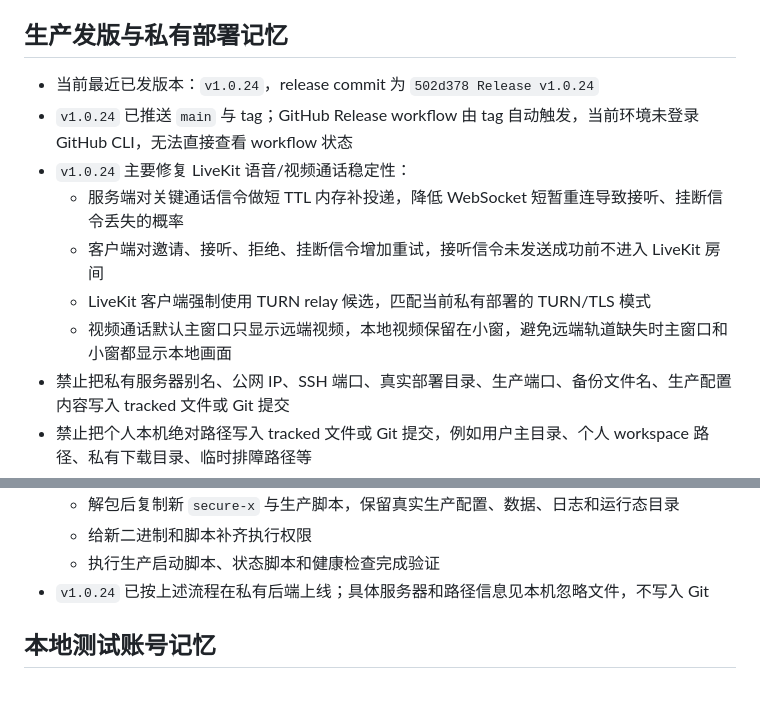
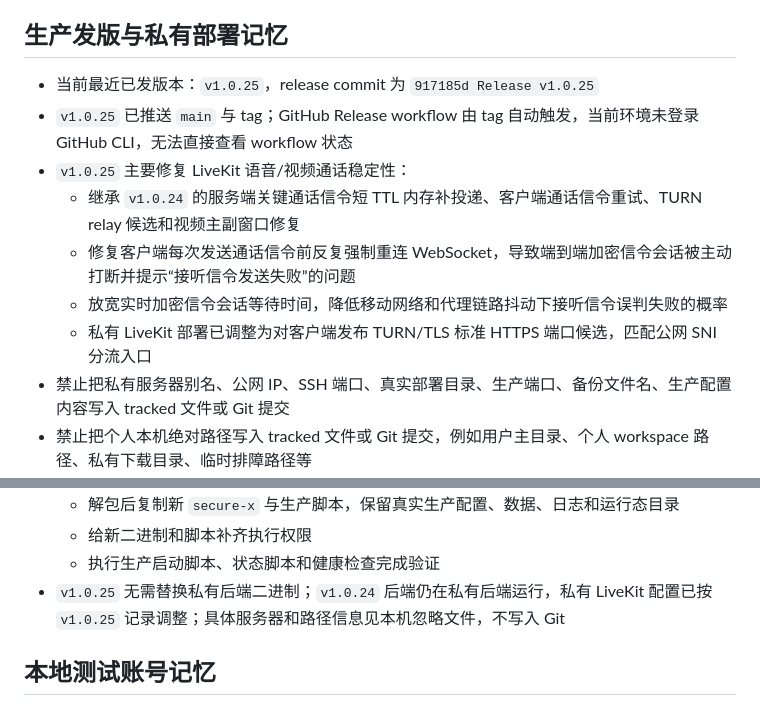
Before and after one commit to ligson/secure-x, a Markdown page: AGENTS.md, 2 parts joined by grey strips. Rendered like a GitHub page.

Commit message:
docs: update v1.0.25 call troubleshooting memory

```diff
--- a/AGENTS.md
+++ b/AGENTS.md
@@ -101,13 +101,13 @@
 
 ## 生产发版与私有部署记忆
 
-- 当前最近已发版本：`v1.0.24`，release commit 为 `502d378 Release v1.0.24`
-- `v1.0.24` 已推送 `main` 与 tag；GitHub Release workflow 由 tag 自动触发，当前环境未登录 GitHub CLI，无法直接查看 workflow 状态
-- `v1.0.24` 主要修复 LiveKit 语音/视频通话稳定性：
-  - 服务端对关键通话信令做短 TTL 内存补投递，降低 WebSocket 短暂重连导致接听、挂断信令丢失的概率
-  - 客户端对邀请、接听、拒绝、挂断信令增加重试，接听信令未发送成功前不进入 LiveKit 房间
-  - LiveKit 客户端强制使用 TURN relay 候选，匹配当前私有部署的 TURN/TLS 模式
-  - 视频通话默认主窗口只显示远端视频，本地视频保留在小窗，避免远端轨道缺失时主窗口和小窗都显示本地画面
+- 当前最近已发版本：`v1.0.25`，release commit 为 `917185d Release v1.0.25`
+- `v1.0.25` 已推送 `main` 与 tag；GitHub Release workflow 由 tag 自动触发，当前环境未登录 GitHub CLI，无法直接查看 workflow 状态
+- `v1.0.25` 主要修复 LiveKit 语音/视频通话稳定性：
+  - 继承 `v1.0.24` 的服务端关键通话信令短 TTL 内存补投递、客户端通话信令重试、TURN relay 候选和视频主副窗口修复
+  - 修复客户端每次发送通话信令前反复强制重连 WebSocket，导致端到端加密信令会话被主动打断并提示“接听信令发送失败”的问题
+  - 放宽实时加密信令会话等待时间，降低移动网络和代理链路抖动下接听信令误判失败的概率
+  - 私有 LiveKit 部署已调整为对客户端发布 TURN/TLS 标准 HTTPS 端口候选，匹配公网 SNI 分流入口
 - 禁止把私有服务器别名、公网 IP、SSH 端口、真实部署目录、生产端口、备份文件名、生产配置内容写入 tracked 文件或 Git 提交
 - 禁止把个人本机绝对路径写入 tracked 文件或 Git 提交，例如用户主目录、个人 workspace 路径、私有下载目录、临时排障路径等
 - 面向团队协作的文档、脚本和示例默认使用仓库相对路径；确实需要说明安装目录时，使用可替换占位符或明确标注为部署示例，不绑定某个开发者机器
@@ -121,7 +121,7 @@
   - 解包后复制新 `secure-x` 与生产脚本，保留真实生产配置、数据、日志和运行态目录
   - 给新二进制和脚本补齐执行权限
   - 执行生产启动脚本、状态脚本和健康检查完成验证
-- `v1.0.24` 已按上述流程在私有后端上线；具体服务器和路径信息见本机忽略文件，不写入 Git
+- `v1.0.25` 无需替换私有后端二进制；`v1.0.24` 后端仍在私有后端运行，私有 LiveKit 配置已按 `v1.0.25` 记录调整；具体服务器和路径信息见本机忽略文件，不写入 Git
 
 ## 本地测试账号记忆
 
```
